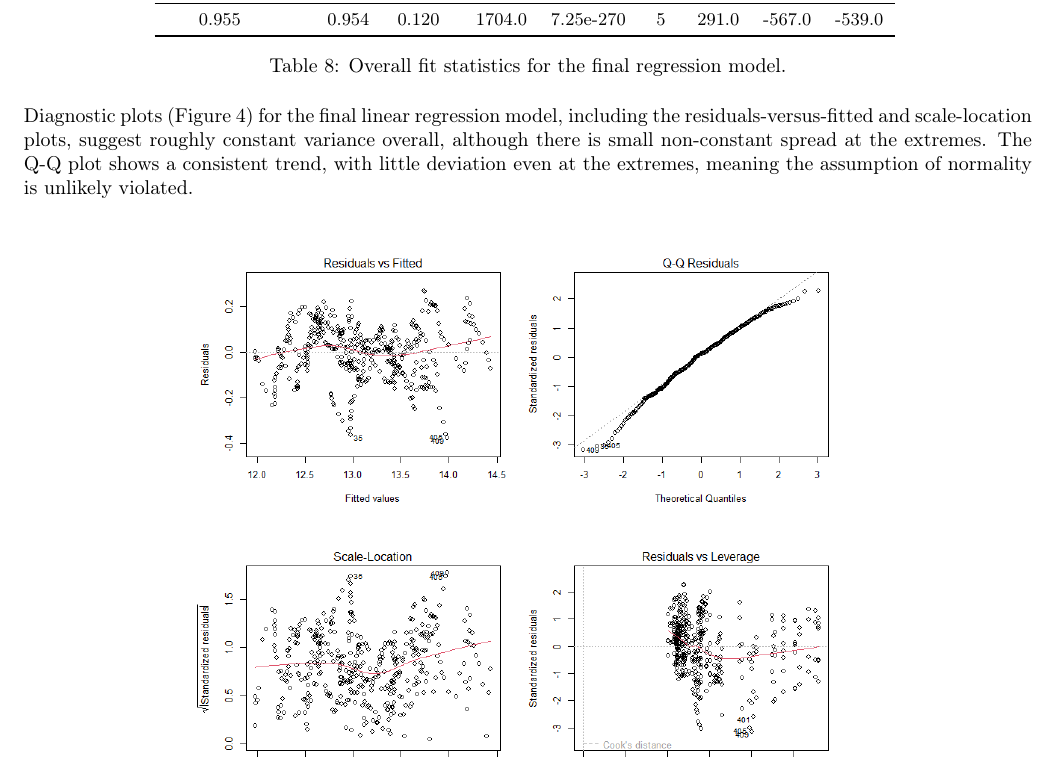
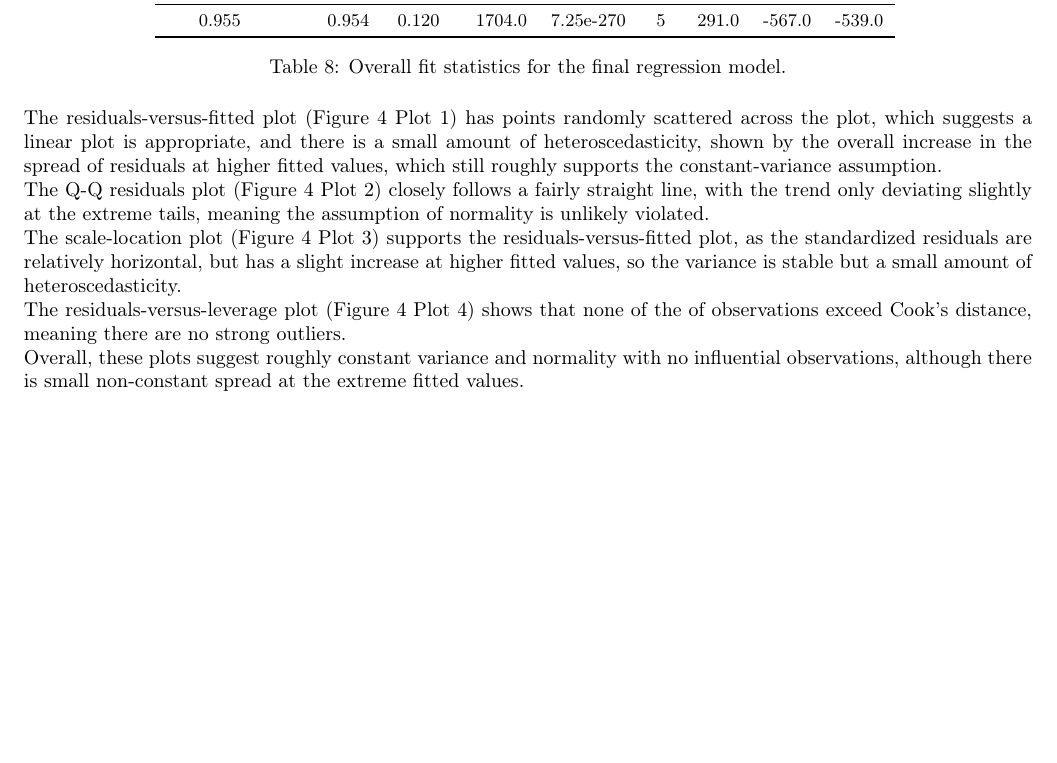
Before and after one commit to Myra05/STAT-306-project, a LaTeX document (Project_Report_Draft_1/stat306_project_report.tex): part of page 6 of 9 before the commit and part of page 6 of 10 after it, cut so that both start at the same text, the shorter picture padded with empty space. Compiled offline with pdfLaTeX.

Commit message:
Update stat306_project_report.tex
Completed specific discussions on the diagnostics plots (figure 4)

```diff
--- a/Project_Report_Draft_1/stat306_project_report.tex
+++ b/Project_Report_Draft_1/stat306_project_report.tex
@@ -222,8 +222,11 @@ Therefore, the Base Model was selected as the final representation.
     \caption{Overall fit statistics for the final regression model.}
 \end{table}
 
-% TODO improve interpretation of the 4 plots
-Diagnostic plots (Figure 4) for the final linear regression model, including the residuals-versus-fitted and scale-location plots, suggest roughly constant variance overall, although there is small non-constant spread at the extremes. The Q-Q plot shows a consistent trend, with little deviation even at the extremes, meaning the assumption of normality is unlikely violated.
+The residuals-versus-fitted plot (Figure 4 Plot 1) has points randomly scattered across the plot, which suggests a linear plot is appropriate, and there is a small amount of heteroscedasticity, shown by the overall increase in the spread of residuals at higher fitted values, which still roughly supports the constant-variance assumption.\\
+The Q-Q residuals plot (Figure 4 Plot 2) closely follows a fairly straight line, with the trend only deviating slightly at the extreme tails, meaning the assumption of normality is unlikely violated.\\
+The scale-location plot (Figure 4 Plot 3) supports the residuals-versus-fitted plot, as the standardized residuals are relatively horizontal, but has a slight increase at higher fitted values, so the variance is stable but a small amount of heteroscedasticity.\\
+The residuals-versus-leverage plot (Figure 4 Plot 4) shows that none of the of observations exceed Cook's distance, meaning there are no strong outliers.\\
+Overall, these plots suggest roughly constant variance and normality with no influential observations, although there is small non-constant spread at the extreme fitted values.
 
 \begin{figure}[H]
     \centering
```
